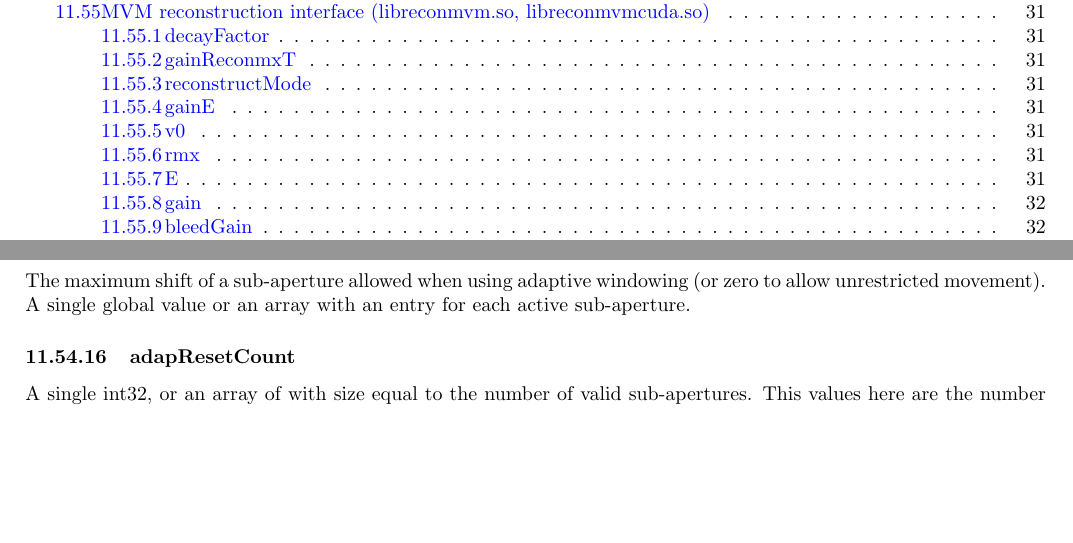
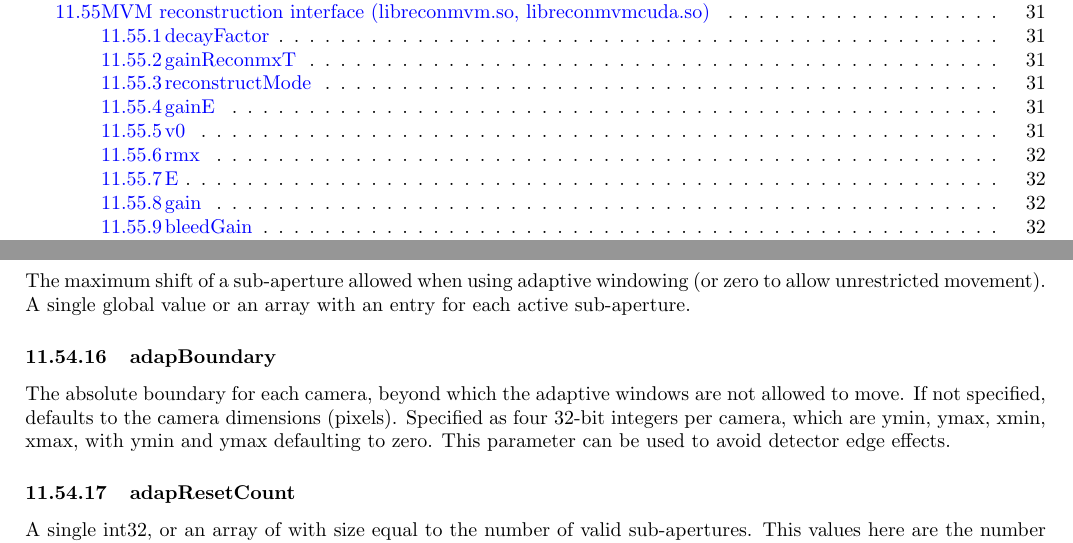
Before and after one commit to jm4rc0/darc, a LaTeX document (doc/man.tex): two parts of pages 5 and 30 of 44, joined at a grey line, cut so that both start at the same text, the shorter picture padded with empty space. Compiled offline with pdfLaTeX.

Commit message:
added adapBoundary

```diff
--- a/doc/man.tex
+++ b/doc/man.tex
@@ -1685,6 +1685,14 @@ or a value per sub-aperture.
 The maximum shift of a sub-aperture allowed when using adaptive
 windowing (or zero to allow unrestricted movement).  A single global
 value or an array with an entry for each active sub-aperture.
+
+\subsubsection{adapBoundary}
+The absolute boundary for each camera, beyond which the adaptive
+windows are not allowed to move.  If not specified, defaults to the
+camera dimensions (pixels).  Specified as four 32-bit integers per
+camera, which are ymin, ymax, xmin, xmax, with ymin and ymax
+defaulting to zero.  This parameter can be used to avoid detector edge
+effects.
 
 \subsubsection{adapResetCount}
 A single int32, or an array of with size equal to the number of valid
```
